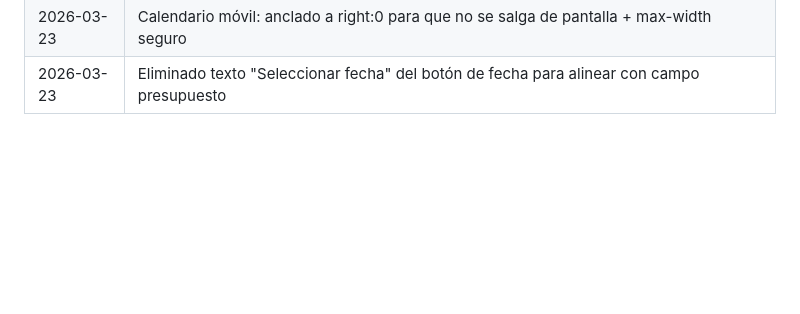
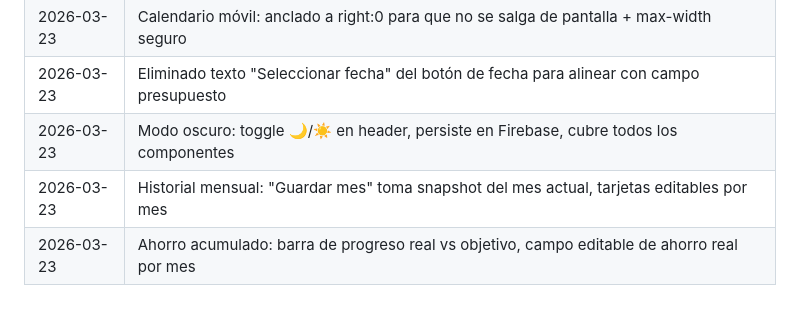
Before and after one commit to jaumeborras/ahorro-familia, a Markdown page: ahorro.md, the part around the change. Rendered like a GitHub page; blank space fills up the shorter version.

Commit message:
Actualizar registro de cambios en ahorro.md

```diff
--- a/ahorro.md
+++ b/ahorro.md
@@ -76,3 +76,6 @@ Sección para planificar viajes con:
 | 2026-03-23 | Icono de pantalla de inicio iOS: bolsa de dinero con símbolo €, luego rediseñado como casa + bolsa |
 | 2026-03-23 | Calendario móvil: anclado a right:0 para que no se salga de pantalla + max-width seguro |
 | 2026-03-23 | Eliminado texto "Seleccionar fecha" del botón de fecha para alinear con campo presupuesto |
+| 2026-03-23 | Modo oscuro: toggle 🌙/☀️ en header, persiste en Firebase, cubre todos los componentes |
+| 2026-03-23 | Historial mensual: "Guardar mes" toma snapshot del mes actual, tarjetas editables por mes |
+| 2026-03-23 | Ahorro acumulado: barra de progreso real vs objetivo, campo editable de ahorro real por mes |
```
